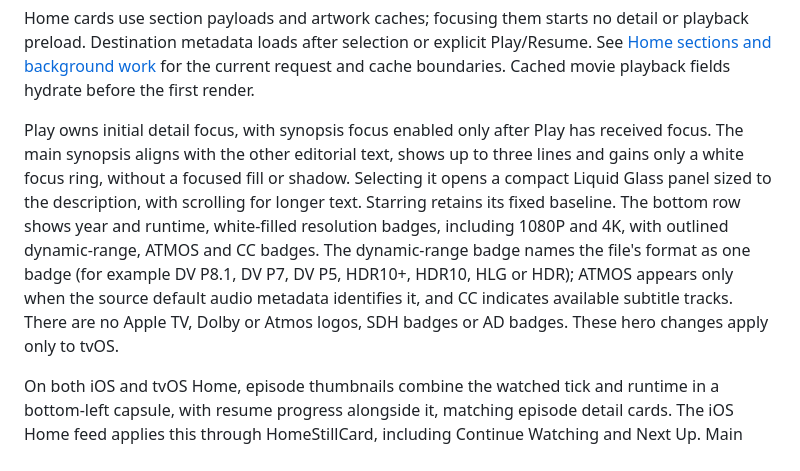
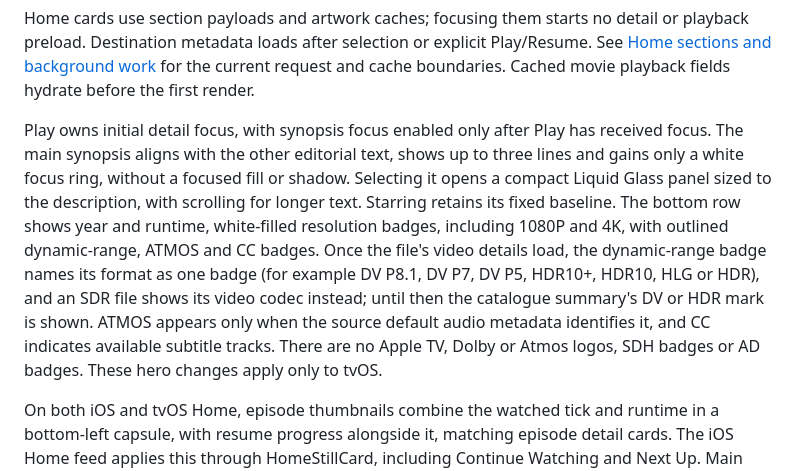
Before and after one commit to blurbery/vivid, a Markdown page: docs/apple-tv-browsing.md, the part around the change. Rendered like a GitHub page.

Commit message:
docs: say the Apple TV detail badge shows the summary's mark until video details load
The browsing guide said the hero always shows one dynamic-range badge. It does once the file's video tracks load; before that it shows the catalogue summary's DV or HDR mark, and an SDR file shows its video codec.

```diff
--- a/docs/apple-tv-browsing.md
+++ b/docs/apple-tv-browsing.md
@@ -92,7 +92,7 @@ The series hero always shows the main series plot, season count and genres; epis
 
 Home cards use section payloads and artwork caches; focusing them starts no detail or playback preload. Destination metadata loads after selection or explicit Play/Resume. See [Home sections and background work](apple-tv-focus.md#apple-tv-home-sections-and-background-work) for the current request and cache boundaries. Cached movie playback fields hydrate before the first render.
 
-Play owns initial detail focus, with synopsis focus enabled only after Play has received focus. The main synopsis aligns with the other editorial text, shows up to three lines and gains only a white focus ring, without a focused fill or shadow. Selecting it opens a compact Liquid Glass panel sized to the description, with scrolling for longer text. Starring retains its fixed baseline. The bottom row shows year and runtime, white-filled resolution badges, including 1080P and 4K, with outlined dynamic-range, ATMOS and CC badges. The dynamic-range badge names the file's format as one badge (for example DV P8.1, DV P7, DV P5, HDR10+, HDR10, HLG or HDR); ATMOS appears only when the source default audio metadata identifies it, and CC indicates available subtitle tracks. There are no Apple TV, Dolby or Atmos logos, SDH badges or AD badges. These hero changes apply only to tvOS.
+Play owns initial detail focus, with synopsis focus enabled only after Play has received focus. The main synopsis aligns with the other editorial text, shows up to three lines and gains only a white focus ring, without a focused fill or shadow. Selecting it opens a compact Liquid Glass panel sized to the description, with scrolling for longer text. Starring retains its fixed baseline. The bottom row shows year and runtime, white-filled resolution badges, including 1080P and 4K, with outlined dynamic-range, ATMOS and CC badges. Once the file's video details load, the dynamic-range badge names its format as one badge (for example DV P8.1, DV P7, DV P5, HDR10+, HDR10, HLG or HDR), and an SDR file shows its video codec instead; until then the catalogue summary's DV or HDR mark is shown. ATMOS appears only when the source default audio metadata identifies it, and CC indicates available subtitle tracks. There are no Apple TV, Dolby or Atmos logos, SDH badges or AD badges. These hero changes apply only to tvOS.
 
 On both iOS and tvOS Home, episode thumbnails combine the watched tick and runtime in a bottom-left capsule, with resume progress alongside it, matching episode detail cards. The iOS Home feed applies this through HomeStillCard, including Continue Watching and Next Up. Main poster cards and movie thumbnails retain their existing watched indicator without a runtime capsule.
 
```
